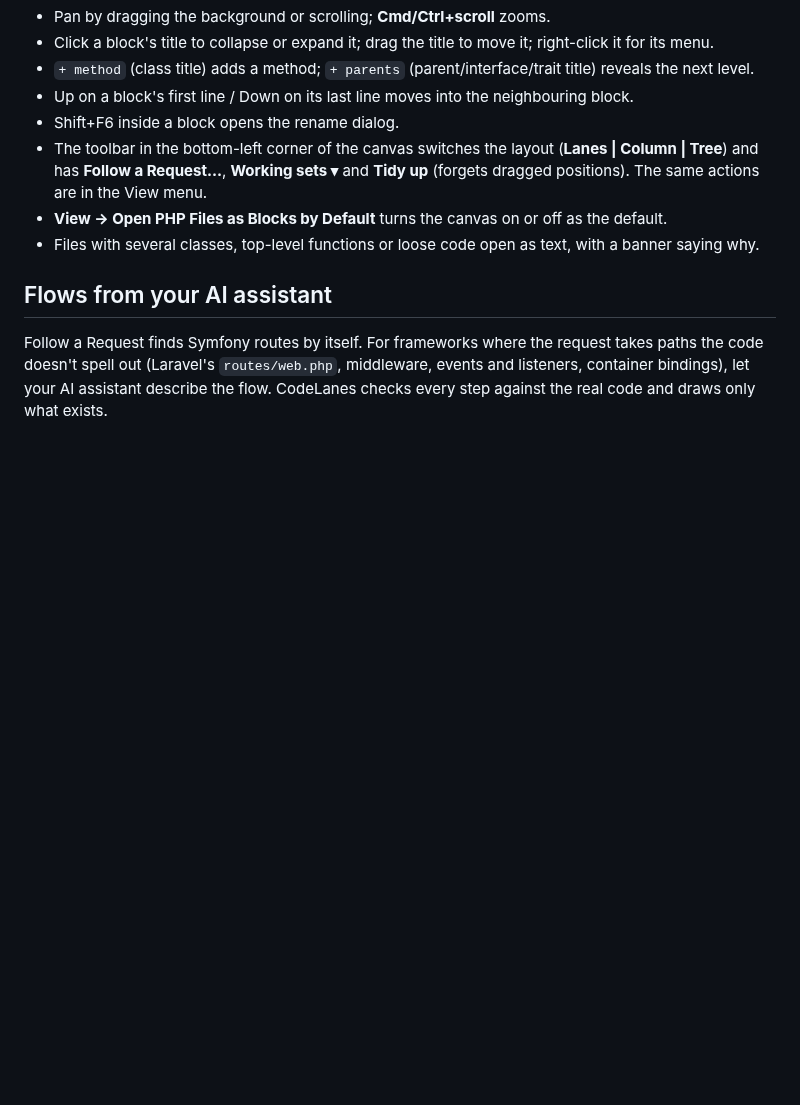
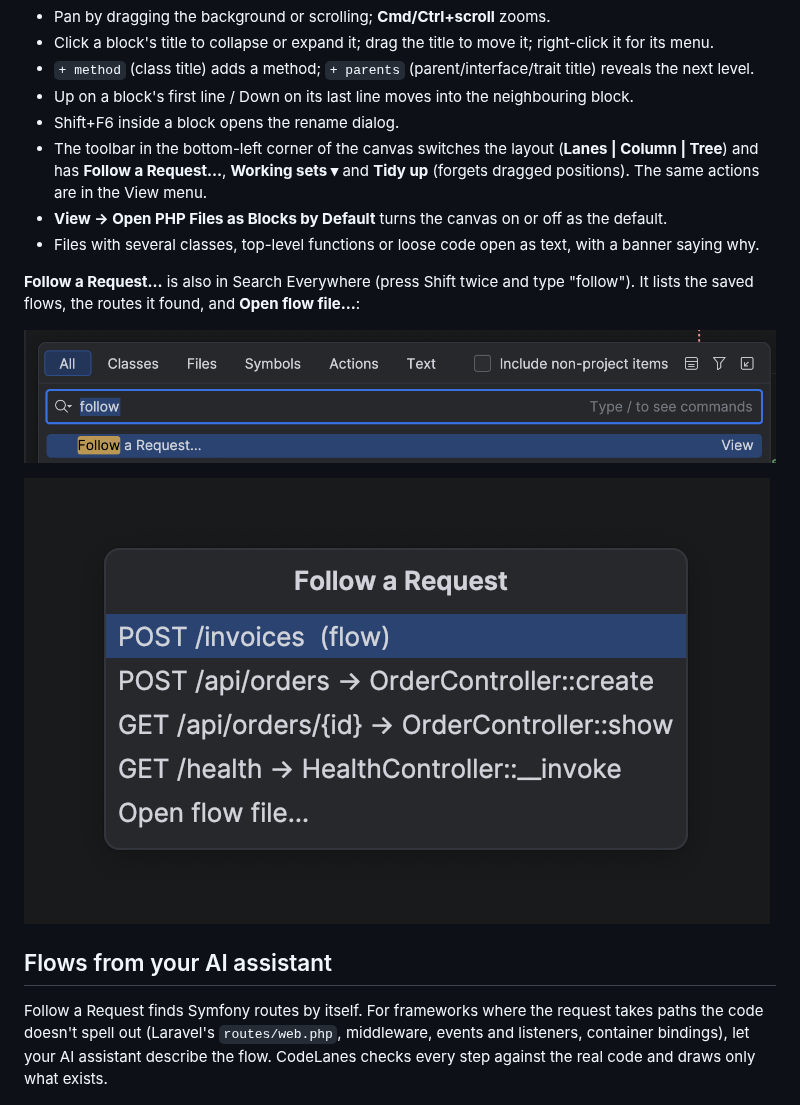
Before and after one commit to agitri/codelanes, a Markdown page: README.md, the part around the change. Drawn GitHub-style; pictures changed too: docs/images/follow-a-request-search.png (added), docs/images/follow-a-request.png (added); blank space fills up the shorter version.

Commit message:
docs: screenshots of Follow a Request
Co-Authored-By: Claude Opus 5.5 <noreply@anthropic.com>
Claude-Session: https://claude.ai/code/session_01EZuytWB9WWzUrFUKH7R1Ac

```diff
--- a/README.md
+++ b/README.md
@@ -95,6 +95,13 @@ Then in PhpStorm: **Settings → Plugins → ⚙ → Install Plugin from Disk…
 - **View → Open PHP Files as Blocks by Default** turns the canvas on or off as the default.
 - Files with several classes, top-level functions or loose code open as text, with a banner saying why.
 
+**Follow a Request…** is also in Search Everywhere (press Shift twice and type "follow"). It lists the saved flows,
+the routes it found, and **Open flow file…**:
+
+![Search Everywhere with "follow" typed, showing the Follow a Request… action](docs/images/follow-a-request-search.png)
+
+![The Follow a Request list: a saved flow, three routes and Open flow file…](docs/images/follow-a-request.png)
+
 ## Flows from your AI assistant
 
 Follow a Request finds Symfony routes by itself. For frameworks where the request takes paths the code doesn't spell
```
